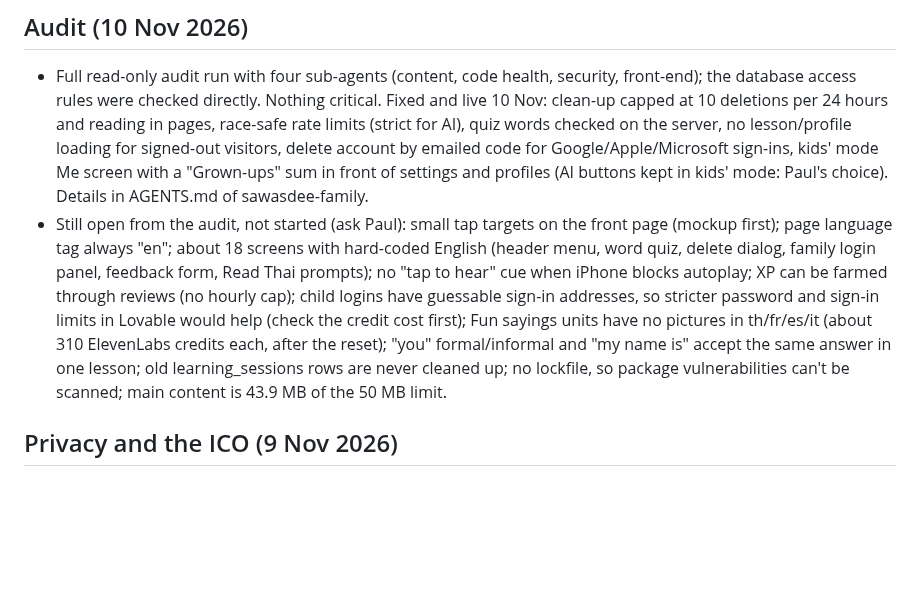
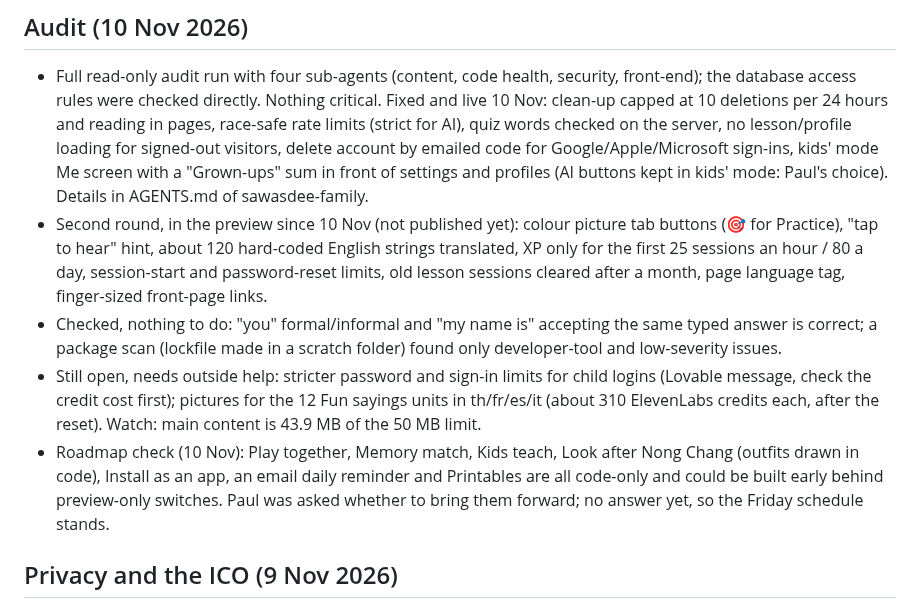
Before and after one commit to jeeveswooster2006/sawasdee-thai, a Markdown page: CLAUDE.md, the part around the change. Rendered like a GitHub page; blank space fills up the shorter version.

Commit message:
Notes: second audit round and roadmap check
Co-Authored-By: Claude Fable 5.2 <noreply@anthropic.com>
Claude-Session: https://claude.ai/code/session_01R1deoXLHkVGGj41yC54ME7

```diff
--- a/CLAUDE.md
+++ b/CLAUDE.md
@@ -61,7 +61,10 @@ Not started. Only pick these up when Paul asks.
 
 ## Audit (10 Nov 2026)
 - Full read-only audit run with four sub-agents (content, code health, security, front-end); the database access rules were checked directly. Nothing critical. Fixed and live 10 Nov: clean-up capped at 10 deletions per 24 hours and reading in pages, race-safe rate limits (strict for AI), quiz words checked on the server, no lesson/profile loading for signed-out visitors, delete account by emailed code for Google/Apple/Microsoft sign-ins, kids' mode Me screen with a "Grown-ups" sum in front of settings and profiles (AI buttons kept in kids' mode: Paul's choice). Details in AGENTS.md of sawasdee-family.
-- Still open from the audit, not started (ask Paul): small tap targets on the front page (mockup first); page language tag always "en"; about 18 screens with hard-coded English (header menu, word quiz, delete dialog, family login panel, feedback form, Read Thai prompts); no "tap to hear" cue when iPhone blocks autoplay; XP can be farmed through reviews (no hourly cap); child logins have guessable sign-in addresses, so stricter password and sign-in limits in Lovable would help (check the credit cost first); Fun sayings units have no pictures in th/fr/es/it (about 310 ElevenLabs credits each, after the reset); "you" formal/informal and "my name is" accept the same answer in one lesson; old learning_sessions rows are never cleaned up; no lockfile, so package vulnerabilities can't be scanned; main content is 43.9 MB of the 50 MB limit.
+- Second round, in the preview since 10 Nov (not published yet): colour picture tab buttons (🎯 for Practice), "tap to hear" hint, about 120 hard-coded English strings translated, XP only for the first 25 sessions an hour / 80 a day, session-start and password-reset limits, old lesson sessions cleared after a month, page language tag, finger-sized front-page links.
+- Checked, nothing to do: "you" formal/informal and "my name is" accepting the same typed answer is correct; a package scan (lockfile made in a scratch folder) found only developer-tool and low-severity issues.
+- Still open, needs outside help: stricter password and sign-in limits for child logins (Lovable message, check the credit cost first); pictures for the 12 Fun sayings units in th/fr/es/it (about 310 ElevenLabs credits each, after the reset). Watch: main content is 43.9 MB of the 50 MB limit.
+- Roadmap check (10 Nov): Play together, Memory match, Kids teach, Look after Nong Chang (outfits drawn in code), Install as an app, an email daily reminder and Printables are all code-only and could be built early behind preview-only switches. Paul was asked whether to bring them forward; no answer yet, so the Friday schedule stands.
 
 ## Privacy and the ICO (9 Nov 2026)
 - Privacy page at nongchang.co.uk/privacy (text in sawasdee-family `src/data/privacy.ts`, five languages). Update it whenever the app starts keeping something new, uses a new service, or the inactive-account timings change.
```
